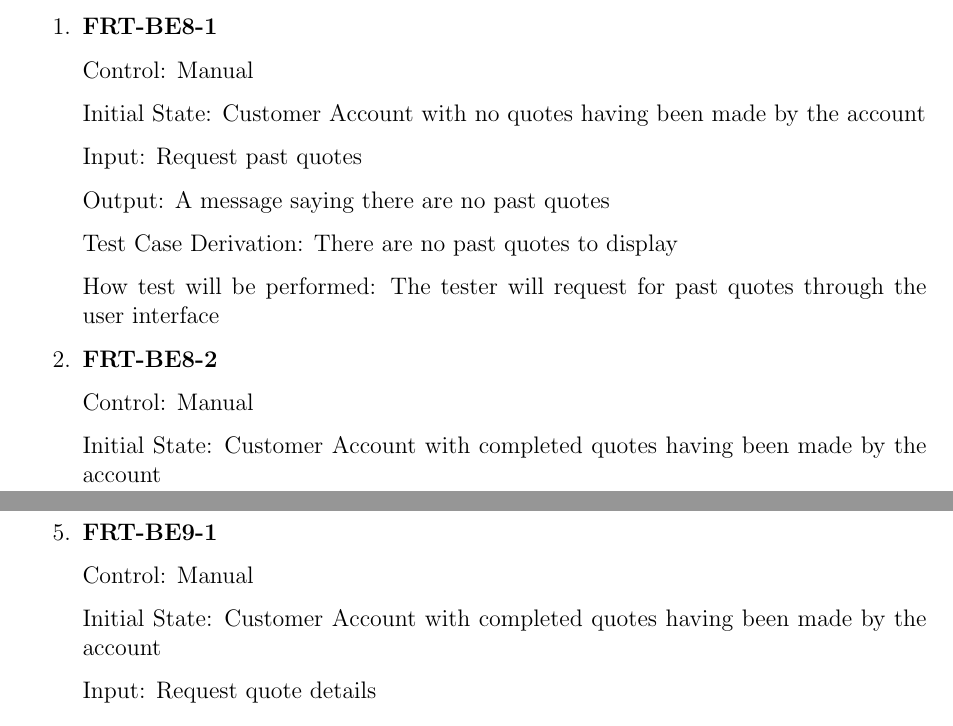
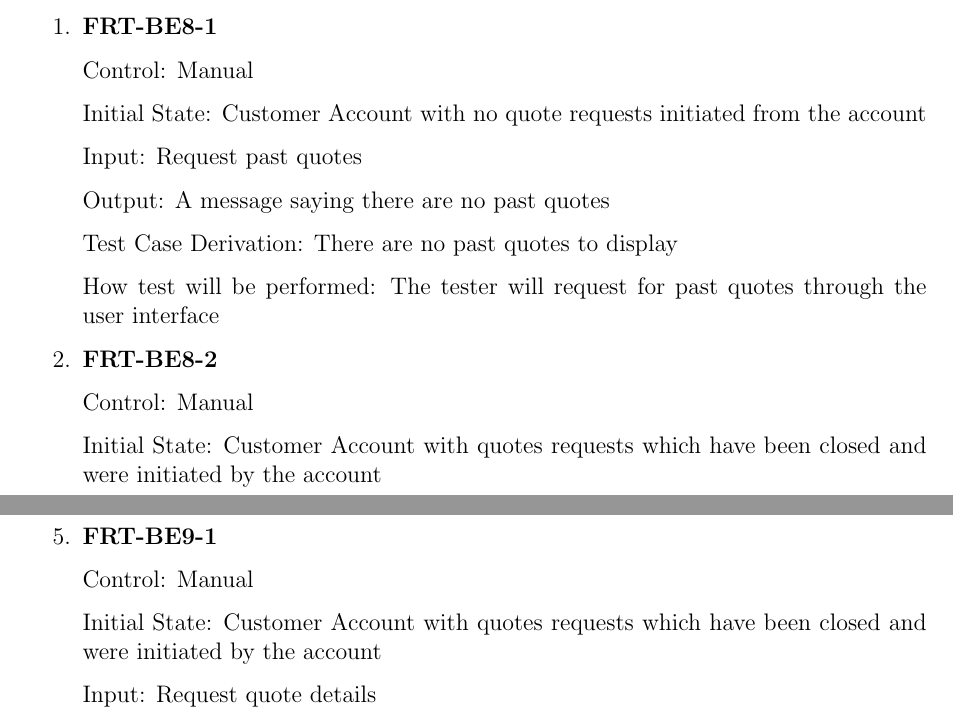
Before and after one commit to arkinmodi/project-sayyara, a LaTeX document (docs/VnVPlan/VnVPlan.tex): two parts of pages 8 and 9 of 18, joined at a grey line, cut so that both start at the same text. Compiled offline with pdfLaTeX.

Commit message:
change requests
Co-authored-by: Leon So <34189743+LeonSo7@users.noreply.github.com>

```diff
--- a/docs/VnVPlan/VnVPlan.tex
+++ b/docs/VnVPlan/VnVPlan.tex
@@ -236,7 +236,7 @@ This section will contains tests covering the ``Quotes'' requirements defined in
 
 	      Control: Manual
 
-	      Initial State: Customer Account with no quotes having been made by the account
+	      Initial State: Customer Account with no quote requests initiated from the account
 
 	      Input: Request past quotes
 
@@ -250,7 +250,7 @@ This section will contains tests covering the ``Quotes'' requirements defined in
 
 	      Control: Manual
 
-	      Initial State: Customer Account with completed quotes having been made by the account
+	      Initial State: Customer Account with quotes requests which have been closed and were initiated by the account
 
 	      Input: Request past quotes
 
@@ -292,7 +292,7 @@ This section will contains tests covering the ``Quotes'' requirements defined in
 
 	      Control: Manual
 
-	      Initial State: Customer Account with completed quotes having been made by the account
+	      Initial State: Customer Account with quotes requests which have been closed and were initiated by the account
 
 	      Input: Request quote details
 
```
